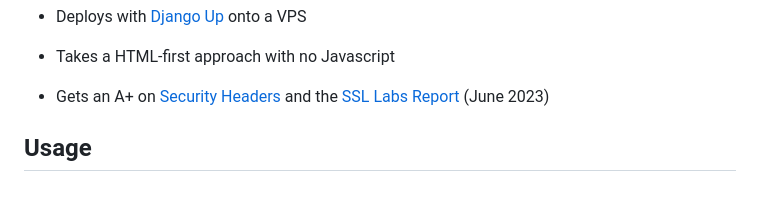
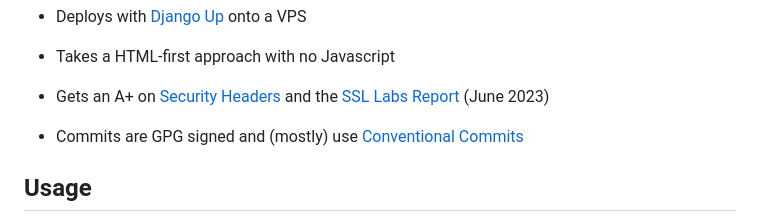
Before and after one commit to sesh/bm2, a Markdown page: README.md, the part around one of its changes. GitHub-like rendering; blank space fills up the shorter version.

Commit message:
docs: add note about conventional commits

```diff
--- a/README.md
+++ b/README.md
@@ -20,6 +20,8 @@ For the later, this codebase hits a bunch of things I like:
 - Deploys with [Django Up][up] onto a VPS
 - Takes a HTML-first approach with no Javascript
 - Gets an A+ on [Security Headers][headers] and the [SSL Labs Report][ssl] (June 2023)
+- Commits are GPG signed and (mostly) use [Conventional Commits][conventional-commits]
+
 
   [six-things]: https://brntn.me/blog/six-things-i-do-every-time-i-start-a-django-project/
   [ci]: https://brntn.me/blog/open-source-python-ci/
```
Also changed, not shown: other parts of README.md (+1 -0 lines).
